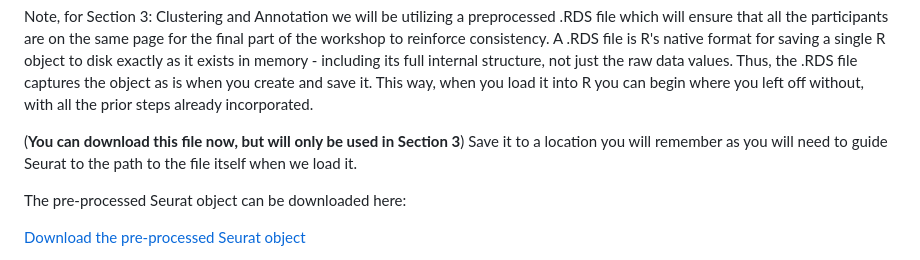
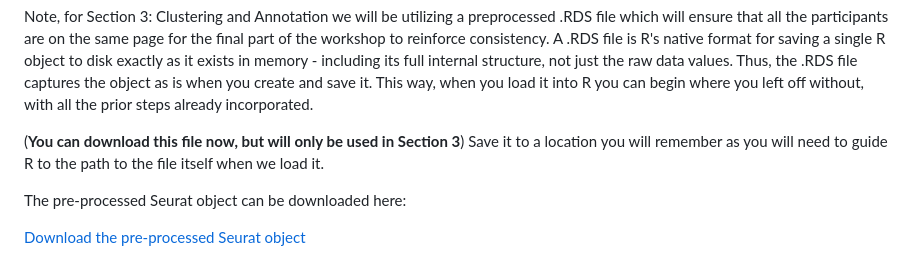
Before and after one commit to hockmanlab/SANS_2026, a Markdown page: 2_Seurat/2.1_installation.md, the part around the change. Rendered like a GitHub page.

```diff
--- a/2_Seurat/2.1_installation.md
+++ b/2_Seurat/2.1_installation.md
@@ -288,7 +288,7 @@ If `file.exists()` returns `TRUE`, the file downloaded correctly and you are rea
 Note, for Section 3: Clustering and Annotation we will be utilizing a preprocessed .RDS file which will ensure that all the participants are on the same page for the final part of the workshop to reinforce consistency. A .RDS file is R's native format for saving a single R object to disk exactly as it exists in memory - including its full internal structure, not just the raw data values. Thus, the .RDS file captures the object as is when you create and save it. This way, when you load it into R you can begin where you left off without, with all the prior steps already incorporated.
 
 (**You can download this file now, but will only be used in Section 3**)
-Save it to a location you will remember as you will need to guide Seurat to the path to the file itself when we load it.
+Save it to a location you will remember as you will need to guide R to the path to the file itself when we load it.
 
 The pre-processed Seurat object can be downloaded here:
 
```
